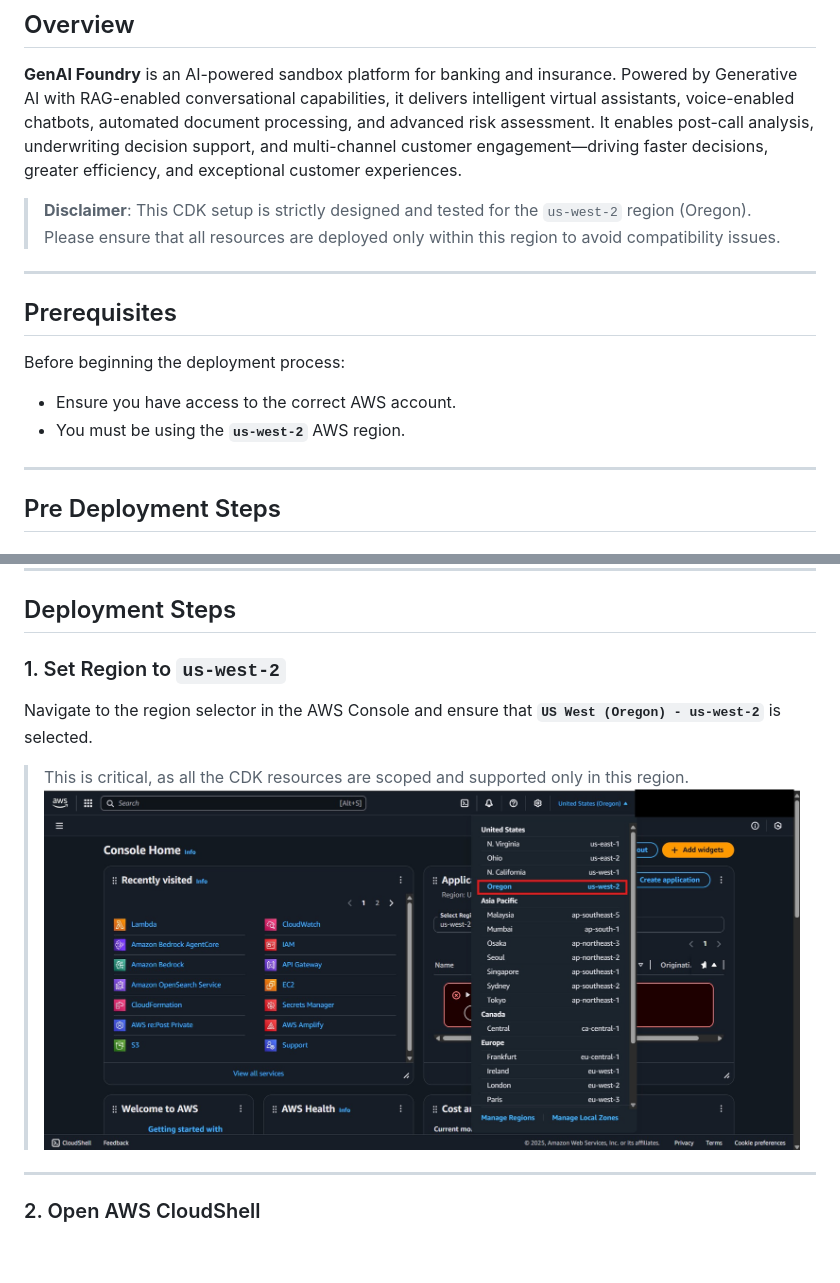
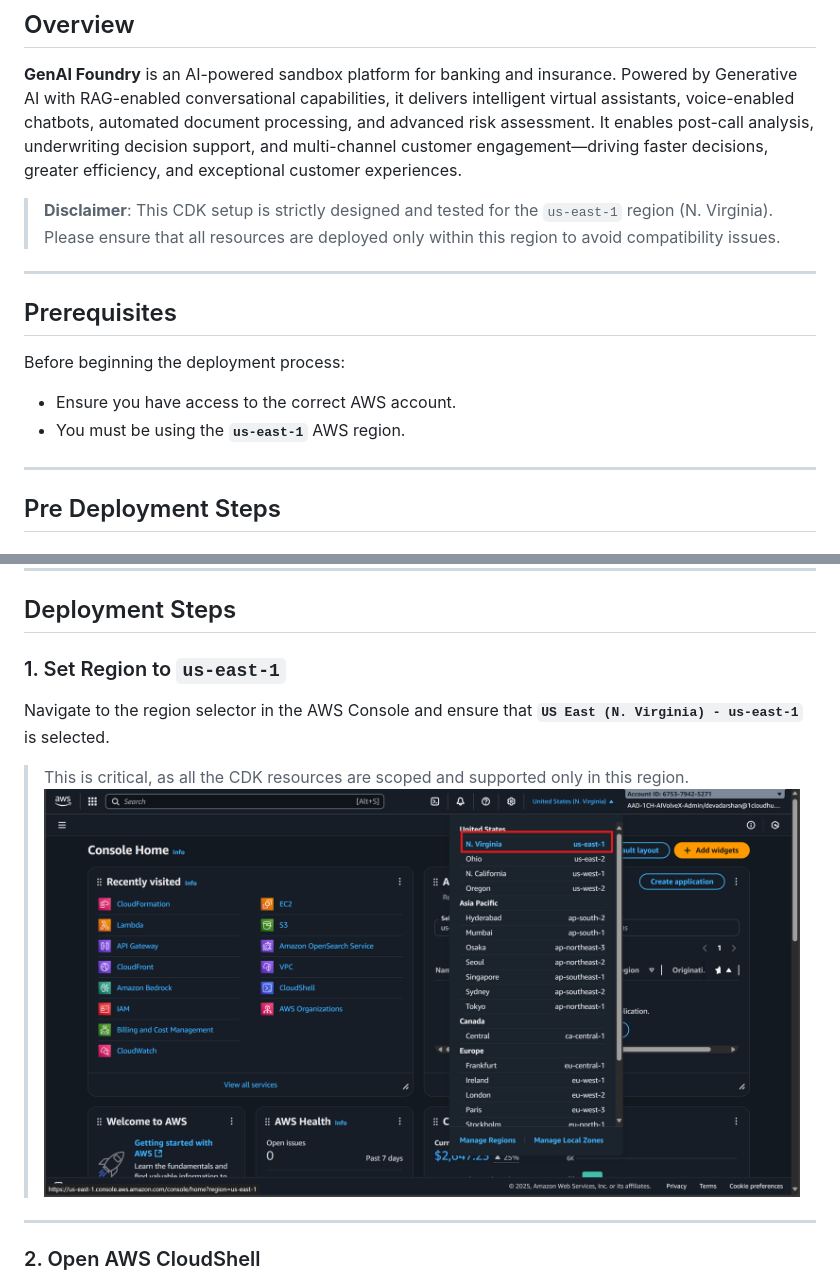
Before and after one commit to 1CloudHub/aivolvex-genai-foundry, a Markdown page: README.md, 2 parts joined by grey strips. GitHub-like rendering; pictures changed too: assets/region.jpg (deleted), assets/region.png (added); blank space fills up the shorter version.

```diff
--- a/README.md
+++ b/README.md
@@ -1,12 +1,12 @@
 # GenAI Foundry CDK Deployment Guide
 ## Overview
 **GenAI Foundry** is an AI-powered sandbox platform for banking and insurance. Powered by Generative AI with RAG-enabled conversational capabilities, it delivers intelligent virtual assistants, voice-enabled chatbots, automated document processing, and advanced risk assessment. It enables post-call analysis, underwriting decision support, and multi-channel customer engagement—driving faster decisions, greater efficiency, and exceptional customer experiences.
-> **Disclaimer**: This CDK setup is strictly designed and tested for the `us-west-2` region (Oregon). Please ensure that all resources are deployed only within this region to avoid compatibility issues.
+> **Disclaimer**: This CDK setup is strictly designed and tested for the `us-east-1` region (N. Virginia). Please ensure that all resources are deployed only within this region to avoid compatibility issues.
 ---
 ## Prerequisites
 Before beginning the deployment process:
 * Ensure you have access to the correct AWS account.
-* You must be using the **`us-west-2`** AWS region.
+* You must be using the **`us-east-1`** AWS region.
 ---
 ## Pre Deployment Steps
 ### Login to the AWS Console
@@ -33,10 +33,10 @@ Navigate to the **Amazon Bedrock** service in the AWS Console.
 ---
 ## Deployment Steps
 
-### 1. Set Region to `us-west-2`
-Navigate to the region selector in the AWS Console and ensure that **`US West (Oregon) - us-west-2`** is selected.
+### 1. Set Region to `us-east-1`
+Navigate to the region selector in the AWS Console and ensure that **`US East (N. Virginia) - us-east-1`** is selected.
 > This is critical, as all the CDK resources are scoped and supported only in this region.
-![Region Navigation](./assets/region.jpg)
+![Region Navigation](./assets/region.png)
 ---
 ### 2. Open AWS CloudShell
 Launch the AWS CloudShell service from the AWS Console.
```
